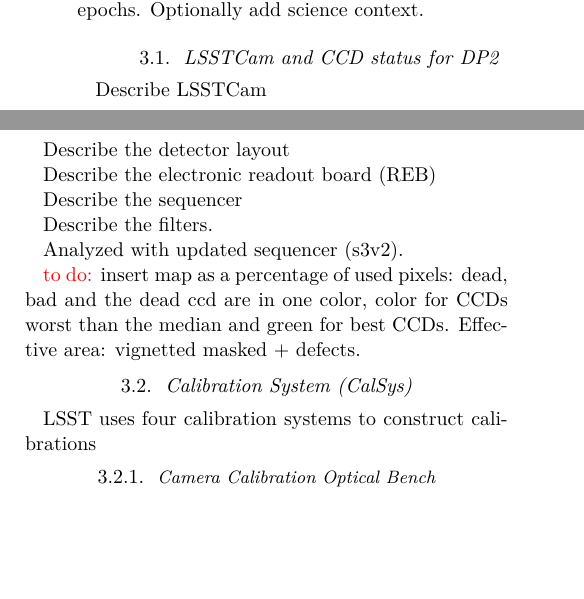
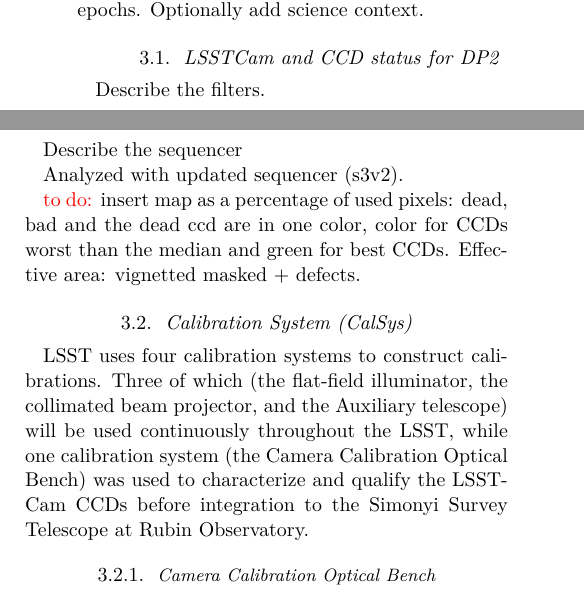
Before and after one commit to lsst/rtn-117, a LaTeX paper (RTN-117.tex, which reads sections/data.tex): two parts of the columns of page 4 of 19, joined at a grey line, cut so that both start at the same text, the shorter picture padded with empty space. Compiled offline with XeLaTeX.

Commit message:
Adding more text to data section related to calibration systems

```diff
--- a/sections/data.tex
+++ b/sections/data.tex
@@ -4,15 +4,9 @@ Optionally add science context.
 
 \subsection{LSSTCam and CCD status for DP2}\label{sec:data:lsstcam}
 
-Describe LSSTCam
-
-Describe the detector layout
-
-Describe the electronic readout board (REB)
+Describe the filters.
 
 Describe the sequencer
-
-Describe the filters.
 
 Analyzed with updated sequencer (s3v2).
 
@@ -23,7 +17,7 @@ Effective area: vignetted masked + defects.
 
 \subsection{Calibration System (CalSys)}\label{sec:data:calsys}
 
-LSST uses four calibration systems to construct calibrations
+LSST uses four calibration systems to construct calibrations. Three of which (the flat-field illuminator, the collimated beam projector, and the Auxiliary telescope) will be used continuously throughout the LSST, while one calibration system (the Camera Calibration Optical Bench) was used to characterize and qualify the LSSTCam CCDs before integration to the Simonyi Survey Telescope at Rubin Observatory.
 
 \subsubsection{Camera Calibration Optical Bench}\label{sec:data:calsys:ccob}
 
```
